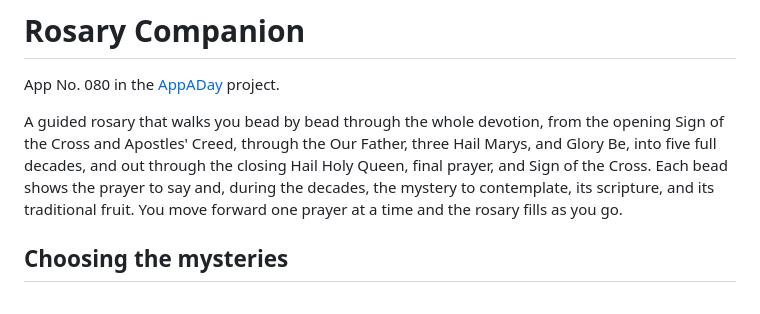
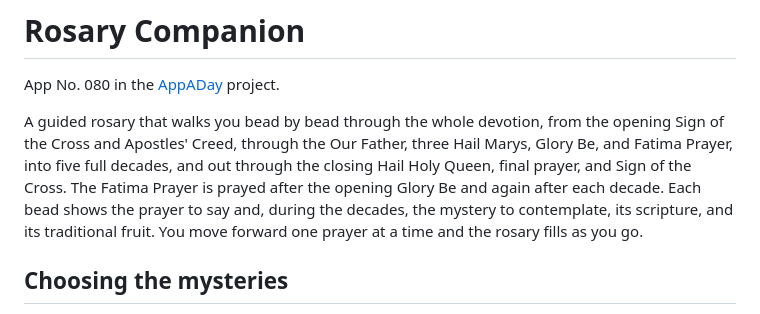
Before and after one commit to augustineiacopelli/appaday-080-rosary-companion, a Markdown page: README.md, the part around the change. Drawn GitHub-style.

Commit message:
Enhance rosary description with Fatima Prayer details
Updated the description of the guided rosary to include the Fatima Prayer and its placement within the devotion.

```diff
--- a/README.md
+++ b/README.md
@@ -2,7 +2,7 @@
 
 App No. 080 in the [AppADay](https://augustineiacopelli.github.io/appaday/) project.
 
-A guided rosary that walks you bead by bead through the whole devotion, from the opening Sign of the Cross and Apostles' Creed, through the Our Father, three Hail Marys, and Glory Be, into five full decades, and out through the closing Hail Holy Queen, final prayer, and Sign of the Cross. Each bead shows the prayer to say and, during the decades, the mystery to contemplate, its scripture, and its traditional fruit. You move forward one prayer at a time and the rosary fills as you go.
+A guided rosary that walks you bead by bead through the whole devotion, from the opening Sign of the Cross and Apostles' Creed, through the Our Father, three Hail Marys, Glory Be, and Fatima Prayer, into five full decades, and out through the closing Hail Holy Queen, final prayer, and Sign of the Cross. The Fatima Prayer is prayed after the opening Glory Be and again after each decade. Each bead shows the prayer to say and, during the decades, the mystery to contemplate, its scripture, and its traditional fruit. You move forward one prayer at a time and the rosary fills as you go.
 
 ## Choosing the mysteries
 
```
